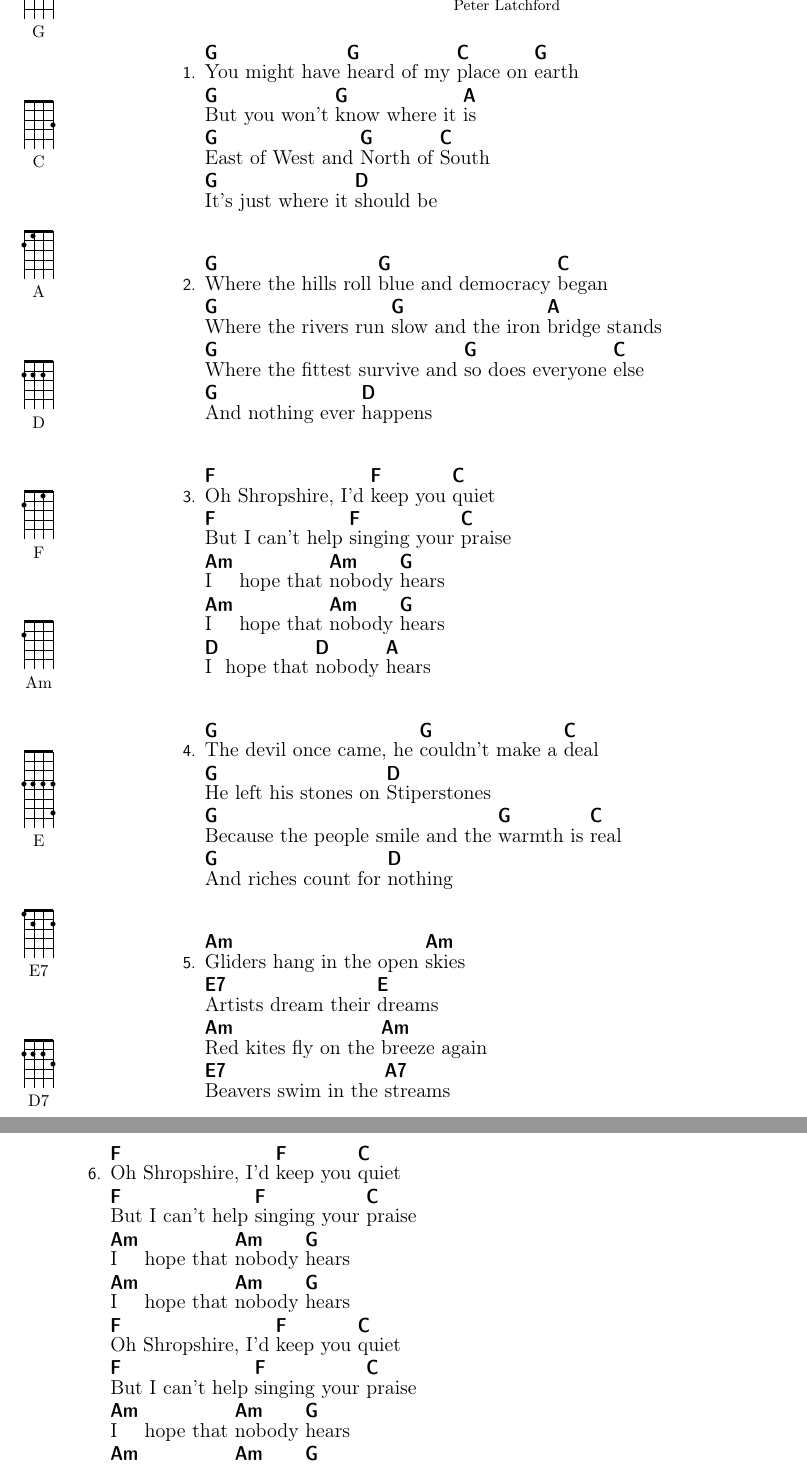
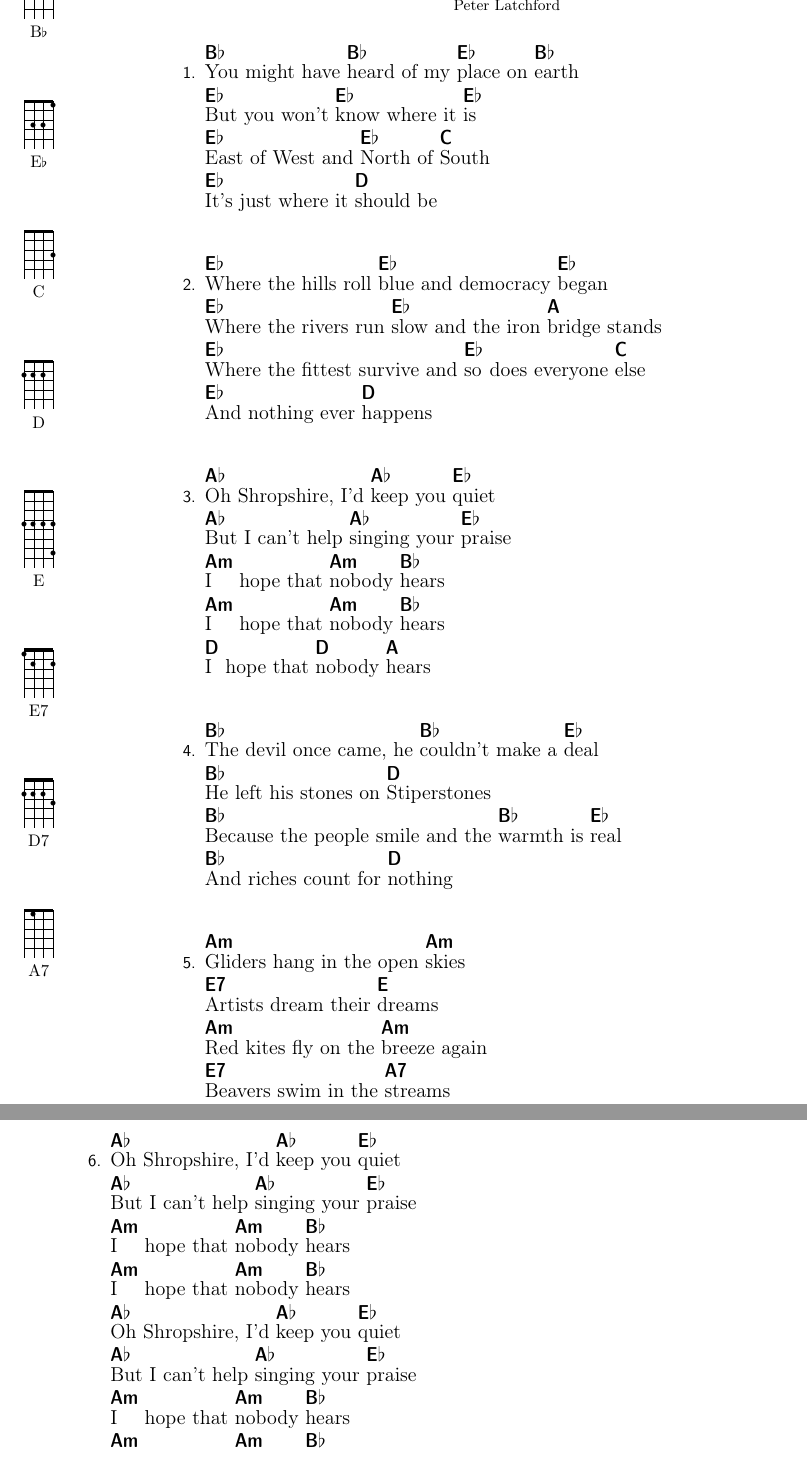
Before and after one commit to joejcollins/steve-zodiac, a LaTeX book (tex/acoustic_knights/00main.tex, which reads tex/acoustic_knights/02OhShropshire.tex): two parts of pages 4 and 5 of 10, joined at a grey line, cut so that both start at the same text. Compiled offline with pdfLaTeX.

Commit message:
Begin transposition

```diff
--- a/tex/acoustic_knights/02OhShropshire.tex
+++ b/tex/acoustic_knights/02OhShropshire.tex
@@ -1,54 +1,53 @@
 \begin{SBSong}{Oh Shropshire}{Shropshire is home of the British Hedgehog Preservation Society}{Peter Latchford}
-  \SBChord{G}
+  \SBChord{B$\flat$}
+  \SBChord{E$\flat$}
   \SBChord{C}
-  \SBChord{A}
   \SBChord{D}
-  \SBChord{F}
-  \SBChord{Am}
+  \SBChord{A$\flat$}
   \SBChord{E}
   \SBChord{E7}
   \SBChord{D7}
   \SBChord{A7}
   \begin{SBVerse}
-    \Ch{G}{You} might have \Ch{G}{heard} of my \Ch{C}{place} on \Ch{G}{earth}
+    \Ch{B$\flat$}{You} might have \Ch{B$\flat$}{heard} of my \Ch{E$\flat$}{place} on \Ch{B$\flat$}{earth}
 
-    \Ch{G}{But} you won't \Ch{G}{know} where it \Ch{A}{is}
+    \Ch{E$\flat$}{But} you won't \Ch{E$\flat$}{know} where it \Ch{E$\flat$}{is}
 
-    \Ch{G}{East} of West and \Ch{G}{North} of \Ch{C}{South}
+    \Ch{E$\flat$}{East} of West and \Ch{E$\flat$}{North} of \Ch{C}{South}
 
-    \Ch{G}{It's} just where it \Ch{D}{should} be
+    \Ch{E$\flat$}{It's} just where it \Ch{D}{should} be
   \end{SBVerse}
 
   \begin{SBVerse}
-    \Ch{G}{Where} the hills roll \Ch{G}{blue} and democracy \Ch{C}{began}
+    \Ch{E$\flat$}{Where} the hills roll \Ch{E$\flat$}{blue} and democracy \Ch{E$\flat$}{began}
 
-    \Ch{G}{Where} the rivers run \Ch{G}{slow} and the iron \Ch{A}{bridge} stands
+    \Ch{E$\flat$}{Where} the rivers run \Ch{E$\flat$}{slow} and the iron \Ch{A}{bridge} stands
 
-    \Ch{G}{Where} the fittest survive and \Ch{G}{so} does everyone \Ch{C}{else}
+    \Ch{E$\flat$}{Where} the fittest survive and \Ch{E$\flat$}{so} does everyone \Ch{C}{else}
 
-    \Ch{G}{And} nothing ever \Ch{D}{happens}
+    \Ch{E$\flat$}{And} nothing ever \Ch{D}{happens}
   \end{SBVerse}
 
   \begin{SBVerse}
-    \Ch{F}{Oh} Shropshire, I'd \Ch{F}{keep} you \Ch{C}{quiet}
+    \Ch{A$\flat$}{Oh} Shropshire, I'd \Ch{A$\flat$}{keep} you \Ch{E$\flat$}{quiet}
 
-    \Ch{F}{But} I can't help \Ch{F}{singing} your \Ch{C}{praise}
+    \Ch{A$\flat$}{But} I can't help \Ch{A$\flat$}{singing} your \Ch{E$\flat$}{praise}
 
-    \Ch{Am}{I} hope that \Ch{Am}{nobody} \Ch{G}{hears}
+    \Ch{Am}{I} hope that \Ch{Am}{nobody} \Ch{B$\flat$}{hears}
 
-    \Ch{Am}{I} hope that \Ch{Am}{nobody} \Ch{G}{hears}
+    \Ch{Am}{I} hope that \Ch{Am}{nobody} \Ch{B$\flat$}{hears}
 
     \Ch{D}{I} hope that \Ch{D}{nobody} \Ch{A}{hears}
   \end{SBVerse}
 
   \begin{SBVerse}
-    \Ch{G}{The} devil once came, he \Ch{G}{couldn't} make a \Ch{C}{deal}
+    \Ch{B$\flat$}{The} devil once came, he \Ch{B$\flat$}{couldn't} make a \Ch{E$\flat$}{deal}
 
-    \Ch{G}{He} left his stones on \Ch{D}{Stiperstones}
+    \Ch{B$\flat$}{He} left his stones on \Ch{D}{Stiperstones}
 
-    \Ch{G}{Because} the people smile and the \Ch{G}{warmth} is \Ch{C}{real}
+    \Ch{B$\flat$}{Because} the people smile and the \Ch{B$\flat$}{warmth} is \Ch{E$\flat$}{real}
 
-    \Ch{G}{And} riches count for \Ch{D}{nothing}
+    \Ch{B$\flat$}{And} riches count for \Ch{D}{nothing}
   \end{SBVerse}
 
   \begin{SBVerse}
@@ -62,21 +61,21 @@
   \end{SBVerse}
   \CBPageBrk
   \begin{SBVerse}
-    \Ch{F}{Oh} Shropshire, I'd \Ch{F}{keep} you \Ch{C}{quiet}
+    \Ch{A$\flat$}{Oh} Shropshire, I'd \Ch{A$\flat$}{keep} you \Ch{E$\flat$}{quiet}
 
-    \Ch{F}{But} I can't help \Ch{F}{singing} your \Ch{C}{praise}
+    \Ch{A$\flat$}{But} I can't help \Ch{A$\flat$}{singing} your \Ch{E$\flat$}{praise}
 
-    \Ch{Am}{I} hope that \Ch{Am}{nobody} \Ch{G}{hears}
+    \Ch{Am}{I} hope that \Ch{Am}{nobody} \Ch{B$\flat$}{hears}
 
-    \Ch{Am}{I} hope that \Ch{Am}{nobody} \Ch{G}{hears}
+    \Ch{Am}{I} hope that \Ch{Am}{nobody} \Ch{B$\flat$}{hears}
 
-    \Ch{F}{Oh} Shropshire, I'd \Ch{F}{keep} you \Ch{C}{quiet}
+    \Ch{A$\flat$}{Oh} Shropshire, I'd \Ch{A$\flat$}{keep} you \Ch{E$\flat$}{quiet}
 
-    \Ch{F}{But} I can't help \Ch{F}{singing} your \Ch{C}{praise}
+    \Ch{A$\flat$}{But} I can't help \Ch{A$\flat$}{singing} your \Ch{E$\flat$}{praise}
 
-    \Ch{Am}{I} hope that \Ch{Am}{nobody} \Ch{G}{hears}
+    \Ch{Am}{I} hope that \Ch{Am}{nobody} \Ch{B$\flat$}{hears}
 
-    \Ch{Am}{I} hope that \Ch{Am}{nobody} \Ch{G}{hears}
+    \Ch{Am}{I} hope that \Ch{Am}{nobody} \Ch{B$\flat$}{hears}
 
     \Ch{E}{I} hope that \Ch{E7}{every} \Ch{Am}{one} \Ch{E}{hears}
   \end{SBVerse}
```
Also changed, not shown: tex/acoustic_knights/00main.tex (+3 -3 lines).
